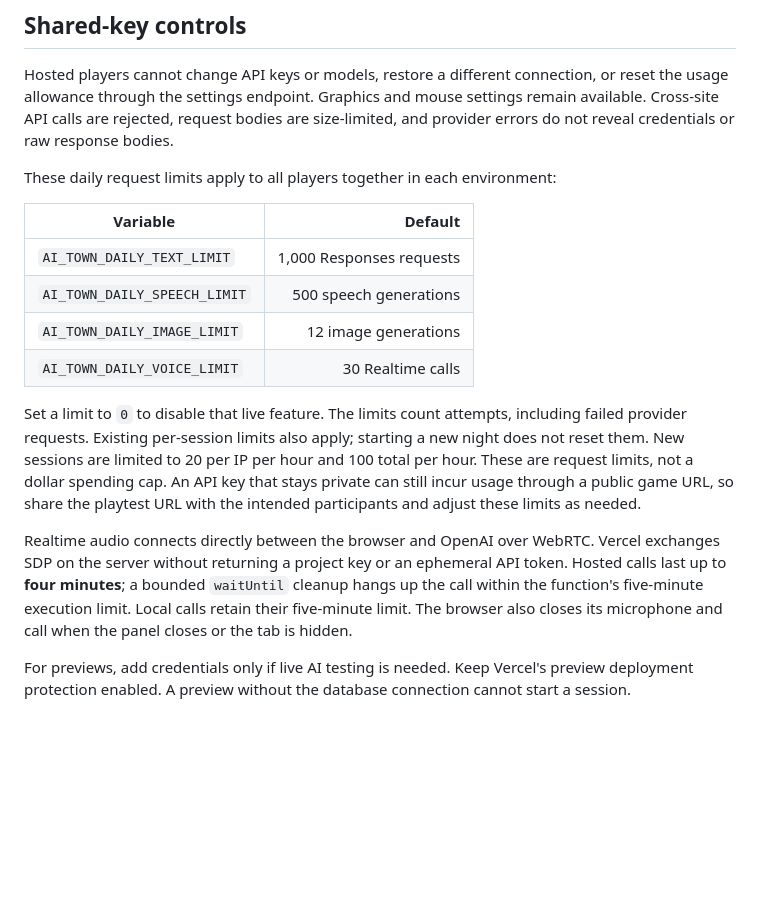
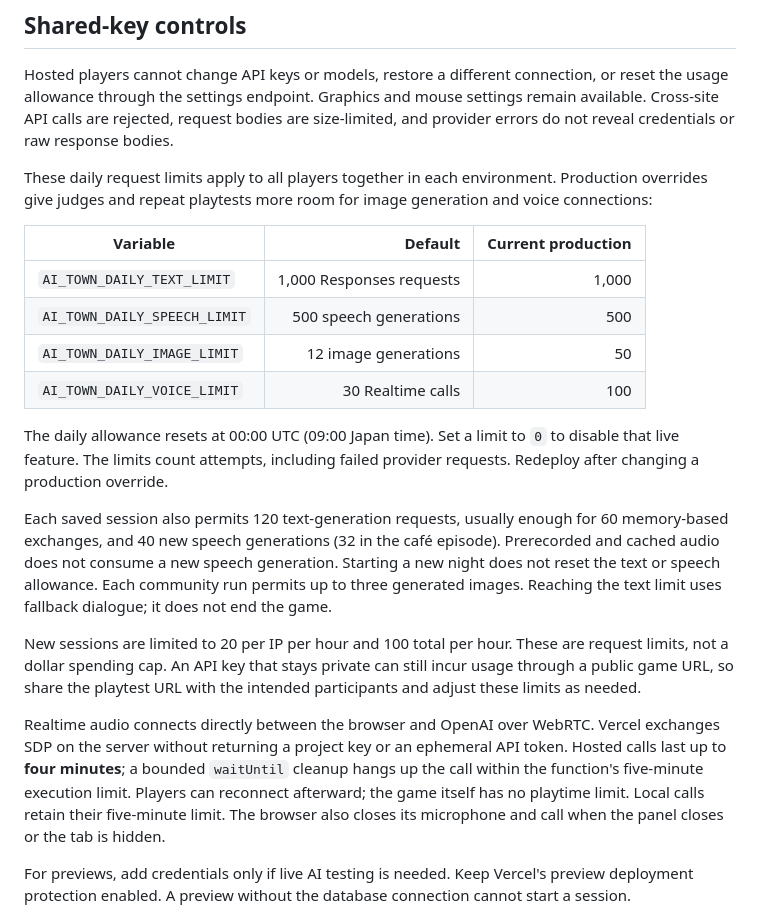
Before and after one commit to t19cs015/are-you-human, a Markdown page: docs/VERCEL_DEPLOYMENT.md, the part around the change. Rendered like a GitHub page; blank space fills up the shorter version.

Commit message:
Document judging allowances and per-session API limits

```diff
--- a/docs/VERCEL_DEPLOYMENT.md
+++ b/docs/VERCEL_DEPLOYMENT.md
@@ -42,18 +42,22 @@ Local `npm start` continues to use `data/sessions/` and needs no Redis connectio
 
 Hosted players cannot change API keys or models, restore a different connection, or reset the usage allowance through the settings endpoint. Graphics and mouse settings remain available. Cross-site API calls are rejected, request bodies are size-limited, and provider errors do not reveal credentials or raw response bodies.
 
-These daily request limits apply to all players together in each environment:
+These daily request limits apply to all players together in each environment. Production overrides give judges and repeat playtests more room for image generation and voice connections:
 
-| Variable | Default |
-| --- | ---: |
-| `AI_TOWN_DAILY_TEXT_LIMIT` | 1,000 Responses requests |
-| `AI_TOWN_DAILY_SPEECH_LIMIT` | 500 speech generations |
-| `AI_TOWN_DAILY_IMAGE_LIMIT` | 12 image generations |
-| `AI_TOWN_DAILY_VOICE_LIMIT` | 30 Realtime calls |
+| Variable | Default | Current production |
+| --- | ---: | ---: |
+| `AI_TOWN_DAILY_TEXT_LIMIT` | 1,000 Responses requests | 1,000 |
+| `AI_TOWN_DAILY_SPEECH_LIMIT` | 500 speech generations | 500 |
+| `AI_TOWN_DAILY_IMAGE_LIMIT` | 12 image generations | 50 |
+| `AI_TOWN_DAILY_VOICE_LIMIT` | 30 Realtime calls | 100 |
 
-Set a limit to `0` to disable that live feature. The limits count attempts, including failed provider requests. Existing per-session limits also apply; starting a new night does not reset them. New sessions are limited to 20 per IP per hour and 100 total per hour. These are request limits, not a dollar spending cap. An API key that stays private can still incur usage through a public game URL, so share the playtest URL with the intended participants and adjust these limits as needed.
+The daily allowance resets at 00:00 UTC (09:00 Japan time). Set a limit to `0` to disable that live feature. The limits count attempts, including failed provider requests. Redeploy after changing a production override.
 
-Realtime audio connects directly between the browser and OpenAI over WebRTC. Vercel exchanges SDP on the server without returning a project key or an ephemeral API token. Hosted calls last up to **four minutes**; a bounded `waitUntil` cleanup hangs up the call within the function's five-minute execution limit. Local calls retain their five-minute limit. The browser also closes its microphone and call when the panel closes or the tab is hidden.
+Each saved session also permits 120 text-generation requests, usually enough for 60 memory-based exchanges, and 40 new speech generations (32 in the café episode). Prerecorded and cached audio does not consume a new speech generation. Starting a new night does not reset the text or speech allowance. Each community run permits up to three generated images. Reaching the text limit uses fallback dialogue; it does not end the game.
+
+New sessions are limited to 20 per IP per hour and 100 total per hour. These are request limits, not a dollar spending cap. An API key that stays private can still incur usage through a public game URL, so share the playtest URL with the intended participants and adjust these limits as needed.
+
+Realtime audio connects directly between the browser and OpenAI over WebRTC. Vercel exchanges SDP on the server without returning a project key or an ephemeral API token. Hosted calls last up to **four minutes**; a bounded `waitUntil` cleanup hangs up the call within the function's five-minute execution limit. Players can reconnect afterward; the game itself has no playtime limit. Local calls retain their five-minute limit. The browser also closes its microphone and call when the panel closes or the tab is hidden.
 
 For previews, add credentials only if live AI testing is needed. Keep Vercel's preview deployment protection enabled. A preview without the database connection cannot start a session.
 
```
